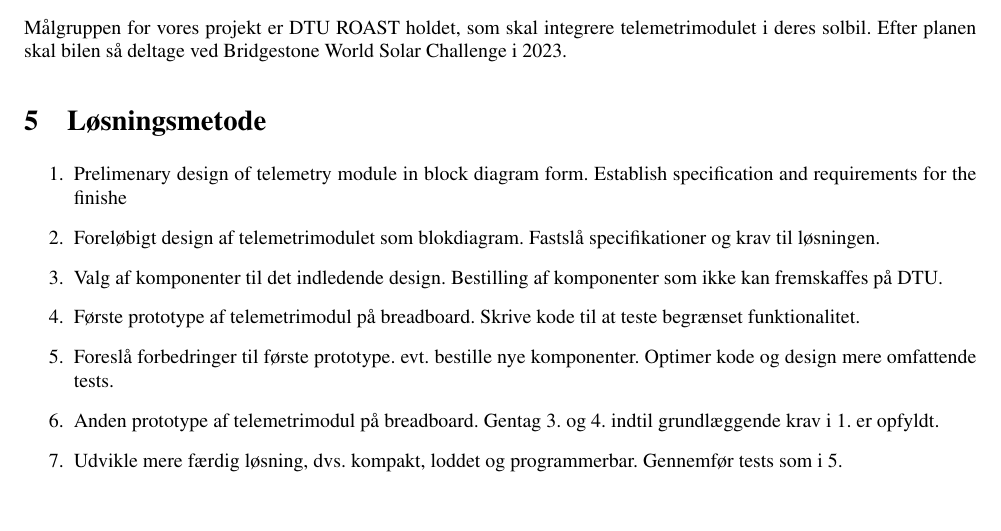
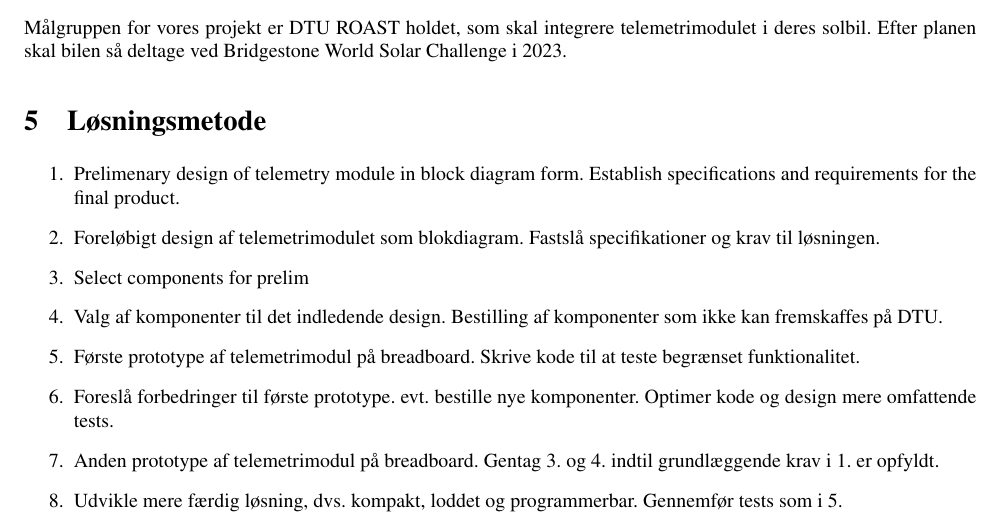
Before and after one commit to tjarker/Telemetry, a LaTeX document (documentation/projektplan/problemformulering.tex): part of page 2 of 4, cut so that both start at the same text, the shorter picture padded with empty space. Compiled offline with pdfLaTeX.

Commit message:
Updates from Overleaf

```diff
--- a/documentation/projektplan/problemformulering.tex
+++ b/documentation/projektplan/problemformulering.tex
@@ -101,8 +101,9 @@ Det skal dog siges at vi forventer at et PCB board design ville være mindre str
 Målgruppen for vores projekt er DTU ROAST holdet, som skal integrere telemetrimodulet i deres solbil. Efter planen skal bilen så deltage ved Bridgestone World Solar Challenge i 2023.
 \section{Løsningsmetode}
 \begin{enumerate}
-    \item Prelimenary design of telemetry module in block diagram form. Establish specification and requirements for the finishe
+    \item Prelimenary design of telemetry module in block diagram form. Establish specifications and requirements for the final product.
     \item Foreløbigt design af telemetrimodulet som blokdiagram. Fastslå specifikationer og krav til løsningen.
+    \item Select components for prelim
     \item Valg af komponenter til det indledende design. Bestilling af komponenter som ikke kan fremskaffes på DTU.
     \item Første prototype af telemetrimodul på breadboard. Skrive kode til at teste begrænset funktionalitet.
     \item Foreslå forbedringer til første prototype. evt. bestille nye komponenter. Optimer kode og design mere omfattende tests.
```
